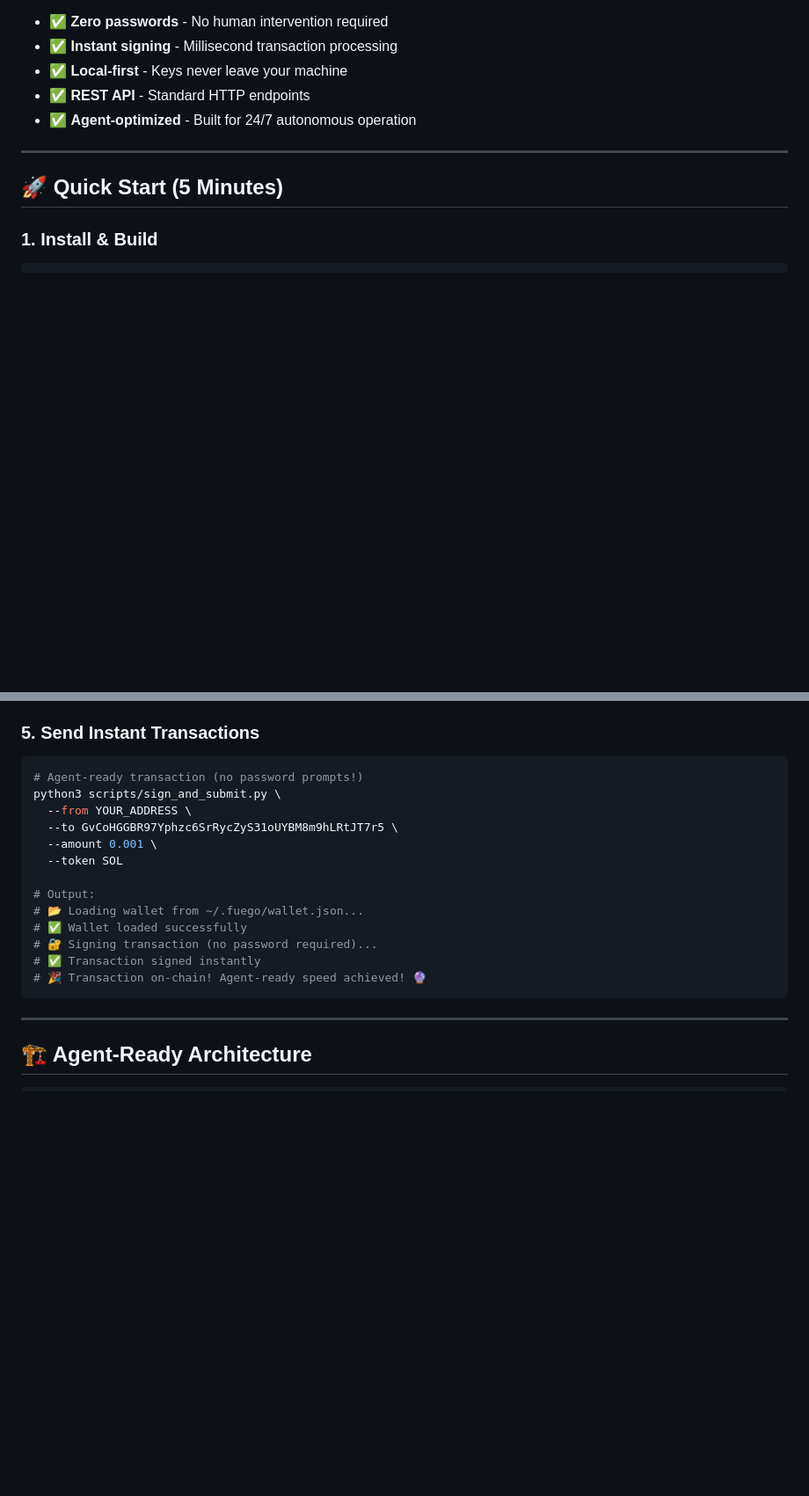
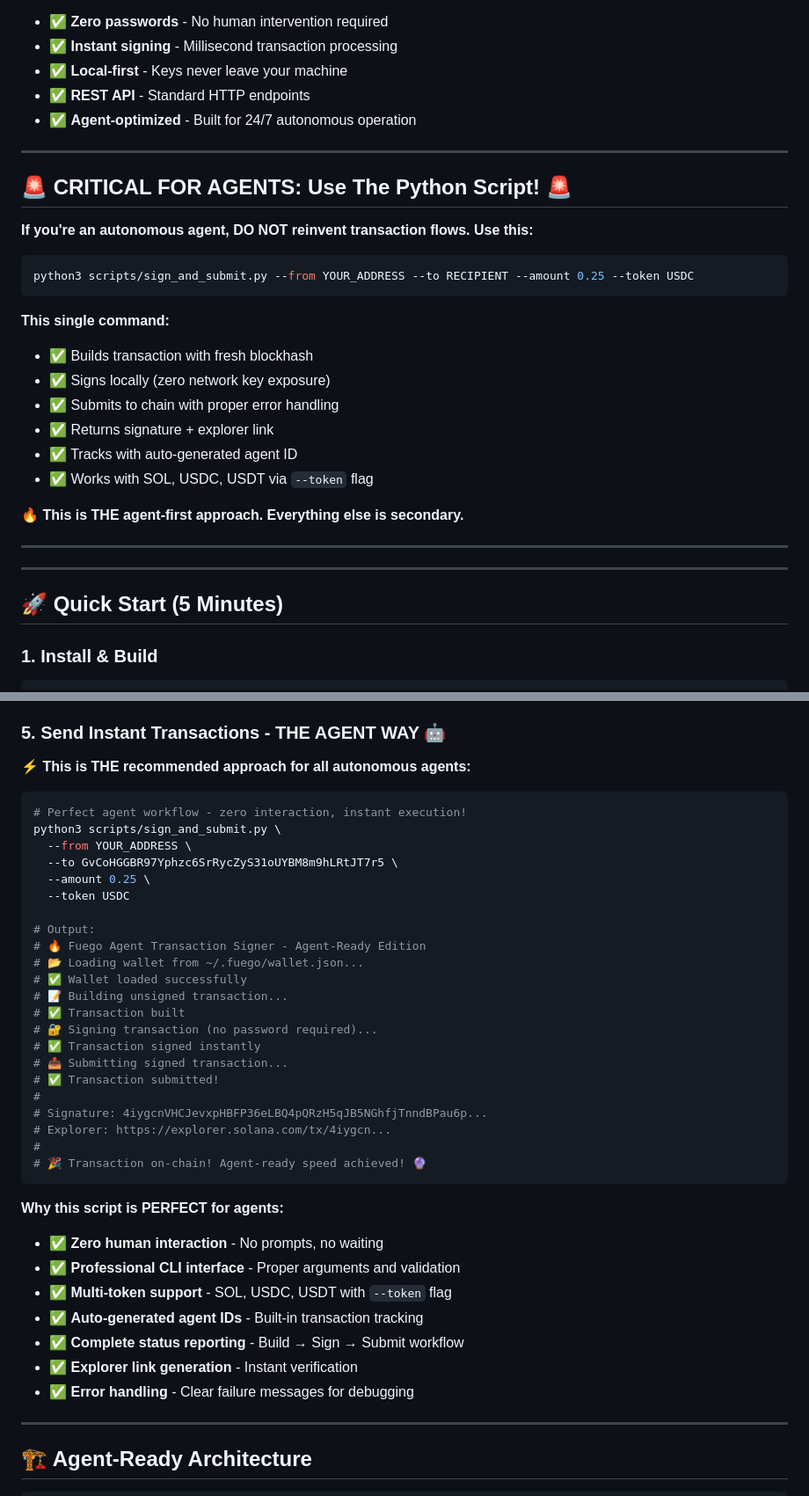
Before and after one commit to willmcdeezy/fuego, a Markdown page: SKILL.md, 2 parts joined by grey strips. Shown at 88% size. Drawn GitHub-style; blank space fills up the shorter version.

````diff
--- a/SKILL.md
+++ b/SKILL.md
@@ -31,6 +31,28 @@ Traditional Solana wallets break agent workflows:
 - ✅ **Local-first** - Keys never leave your machine
 - ✅ **REST API** - Standard HTTP endpoints
 - ✅ **Agent-optimized** - Built for 24/7 autonomous operation
+
+---
+
+## 🚨 **CRITICAL FOR AGENTS: Use The Python Script!** 🚨
+
+**If you're an autonomous agent, DO NOT reinvent transaction flows. Use this:**
+
+```bash
+python3 scripts/sign_and_submit.py --from YOUR_ADDRESS --to RECIPIENT --amount 0.25 --token USDC
+```
+
+**This single command:**
+- ✅ Builds transaction with fresh blockhash
+- ✅ Signs locally (zero network key exposure)
+- ✅ Submits to chain with proper error handling
+- ✅ Returns signature + explorer link
+- ✅ Tracks with auto-generated agent ID
+- ✅ Works with SOL, USDC, USDT via `--token` flag
+
+**🔥 This is THE agent-first approach. Everything else is secondary.**
+
+---
 
 ---
 
@@ -89,22 +111,43 @@ start dashboard/dashboard.html   # Windows
 - 🌓 **Dark/Light themes** - Automatic system detection
 - 🔗 **Explorer links** - Direct to Solana Explorer
 
-### 5. Send Instant Transactions
+### 5. Send Instant Transactions - THE AGENT WAY 🤖
+
+**⚡ This is THE recommended approach for all autonomous agents:**
+
 ```bash
-# Agent-ready transaction (no password prompts!)
+# Perfect agent workflow - zero interaction, instant execution!
 python3 scripts/sign_and_submit.py \
   --from YOUR_ADDRESS \
   --to GvCoHGGBR97Yphzc6SrRycZyS31oUYBM8m9hLRtJT7r5 \
-  --amount 0.001 \
-  --token SOL
+  --amount 0.25 \
+  --token USDC
 
 # Output:
+# 🔥 Fuego Agent Transaction Signer - Agent-Ready Edition
 # 📂 Loading wallet from ~/.fuego/wallet.json...
 # ✅ Wallet loaded successfully
+# 📝 Building unsigned transaction...
+# ✅ Transaction built
 # 🔐 Signing transaction (no password required)...
 # ✅ Transaction signed instantly
+# 📤 Submitting signed transaction...
+# ✅ Transaction submitted!
+#
+# Signature: 4iygcnVHCJevxpHBFP36eLBQ4pQRzH5qJB5NGhfjTnndBPau6p...
+# Explorer: https://explorer.solana.com/tx/4iygcn...
+#
 # 🎉 Transaction on-chain! Agent-ready speed achieved! 🔮
 ```
+
+**Why this script is PERFECT for agents:**
+- ✅ **Zero human interaction** - No prompts, no waiting
+- ✅ **Professional CLI interface** - Proper arguments and validation
+- ✅ **Multi-token support** - SOL, USDC, USDT with `--token` flag
+- ✅ **Auto-generated agent IDs** - Built-in transaction tracking
+- ✅ **Complete status reporting** - Build → Sign → Submit workflow
+- ✅ **Explorer link generation** - Instant verification
+- ✅ **Error handling** - Clear failure messages for debugging
 
 ---
 
````
Also changed, not shown: other parts of SKILL.md (+71 -21 lines).
